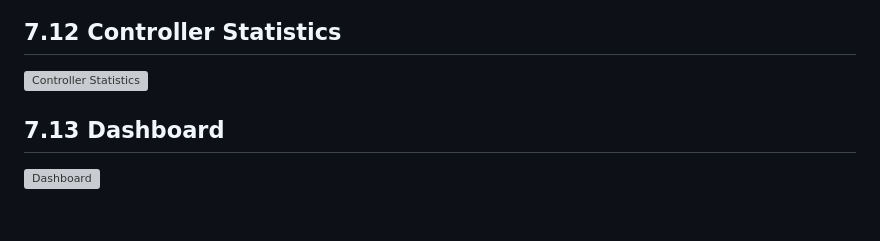
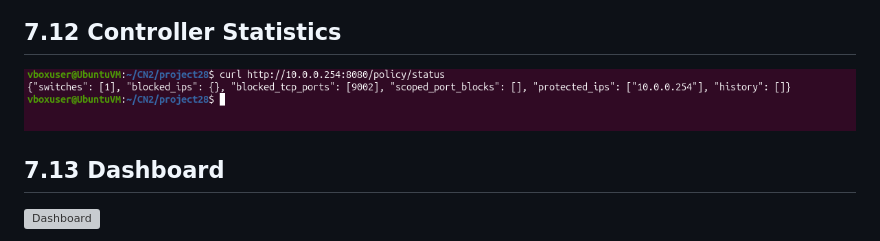
Before and after one commit to MoolaAdithya/proxy-content-filtering-system, a Markdown page: README.md, the part around the change. Drawn GitHub-style; blank space fills up the shorter version; grey boxes are pictures that could not be loaded.

```diff
--- a/README.md
+++ b/README.md
@@ -794,7 +794,7 @@ python3 run_experiments.py --quick
 
 ## 7.12 Controller Statistics
 
-![Controller Statistics](screenshots/screenshots/12_controller_stats.png)
+![Controller Statistics](screenshots/screenshots/12_controller_status.png)
 
 ## 7.13 Dashboard
 
```
